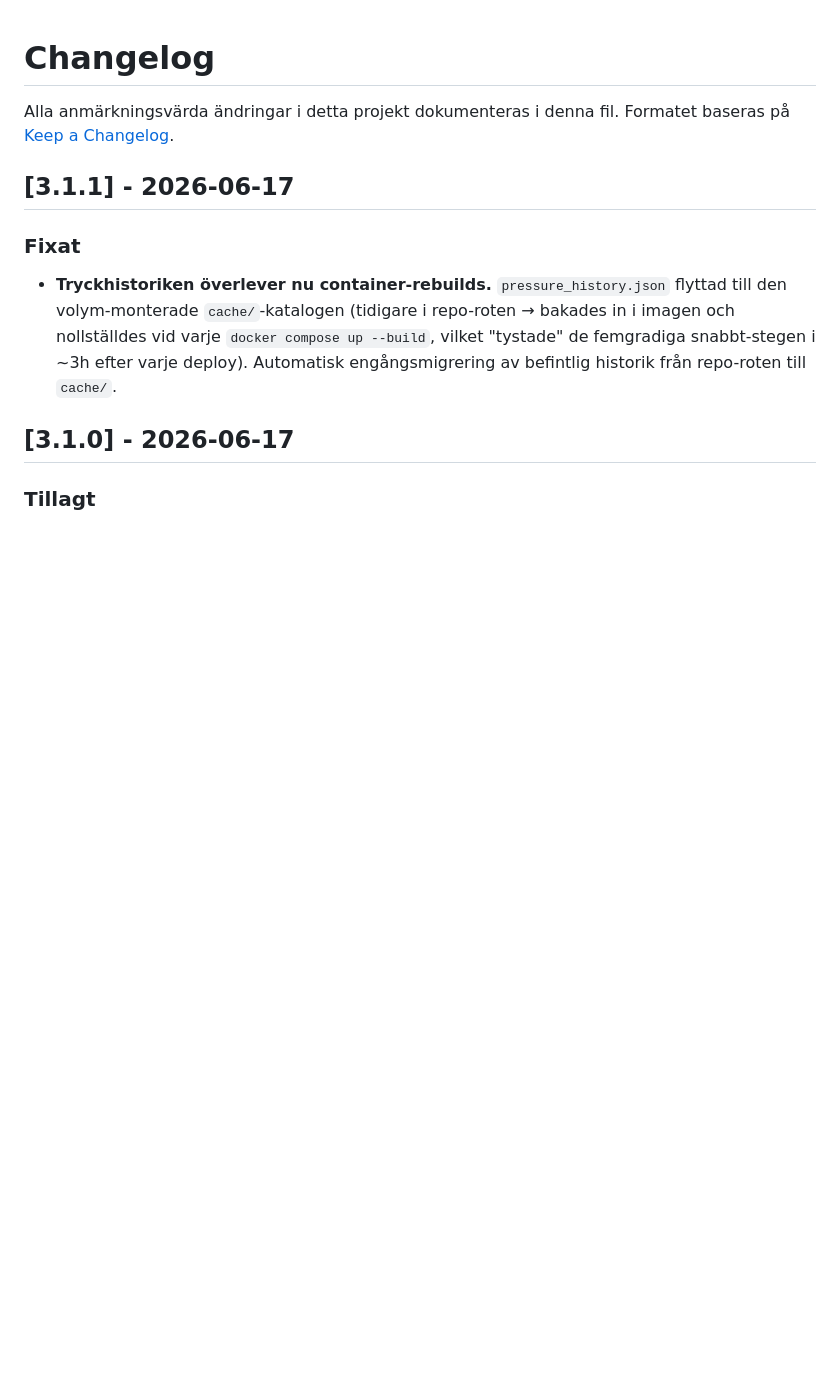
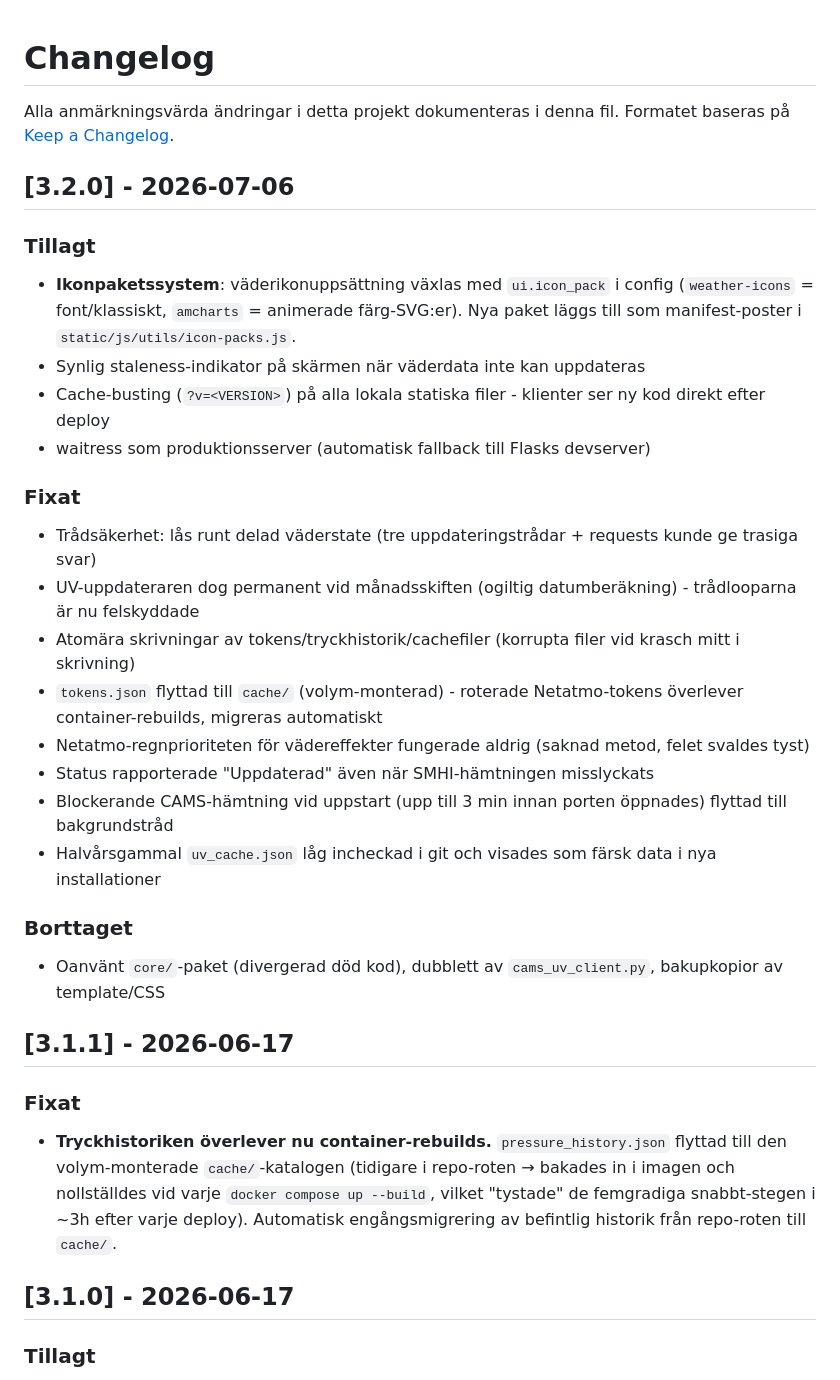
Before and after one commit to cgillinger/flask-weather, a Markdown page: CHANGELOG.md, the part around the change. GitHub-like rendering; blank space fills up the shorter version.

```diff
--- a/CHANGELOG.md
+++ b/CHANGELOG.md
@@ -2,6 +2,27 @@
 
 Alla anmärkningsvärda ändringar i detta projekt dokumenteras i denna fil.
 Formatet baseras på [Keep a Changelog](https://keepachangelog.com/sv/1.1.0/).
+
+## [3.2.0] - 2026-07-06
+
+### Tillagt
+- **Ikonpaketssystem**: väderikonuppsättning växlas med `ui.icon_pack` i config (`weather-icons` = font/klassiskt, `amcharts` = animerade färg-SVG:er). Nya paket läggs till som manifest-poster i `static/js/utils/icon-packs.js`.
+- Synlig staleness-indikator på skärmen när väderdata inte kan uppdateras
+- Cache-busting (`?v=<VERSION>`) på alla lokala statiska filer - klienter ser ny kod direkt efter deploy
+- waitress som produktionsserver (automatisk fallback till Flasks devserver)
+
+### Fixat
+- Trådsäkerhet: lås runt delad väderstate (tre uppdateringstrådar + requests kunde ge trasiga svar)
+- UV-uppdateraren dog permanent vid månadsskiften (ogiltig datumberäkning) - trådlooparna är nu felskyddade
+- Atomära skrivningar av tokens/tryckhistorik/cachefiler (korrupta filer vid krasch mitt i skrivning)
+- `tokens.json` flyttad till `cache/` (volym-monterad) - roterade Netatmo-tokens överlever container-rebuilds, migreras automatiskt
+- Netatmo-regnprioriteten för vädereffekter fungerade aldrig (saknad metod, felet svaldes tyst)
+- Status rapporterade "Uppdaterad" även när SMHI-hämtningen misslyckats
+- Blockerande CAMS-hämtning vid uppstart (upp till 3 min innan porten öppnades) flyttad till bakgrundstråd
+- Halvårsgammal `uv_cache.json` låg incheckad i git och visades som färsk data i nya installationer
+
+### Borttaget
+- Oanvänt `core/`-paket (divergerad död kod), dubblett av `cams_uv_client.py`, bakupkopior av template/CSS
 
 ## [3.1.1] - 2026-06-17
 
```
Also changed, not shown: readme.md (+21 -1 lines), screenshots/screenshot2-v3.0-arkiv.png (added), screenshots/screenshot2.png, 2 other files.
